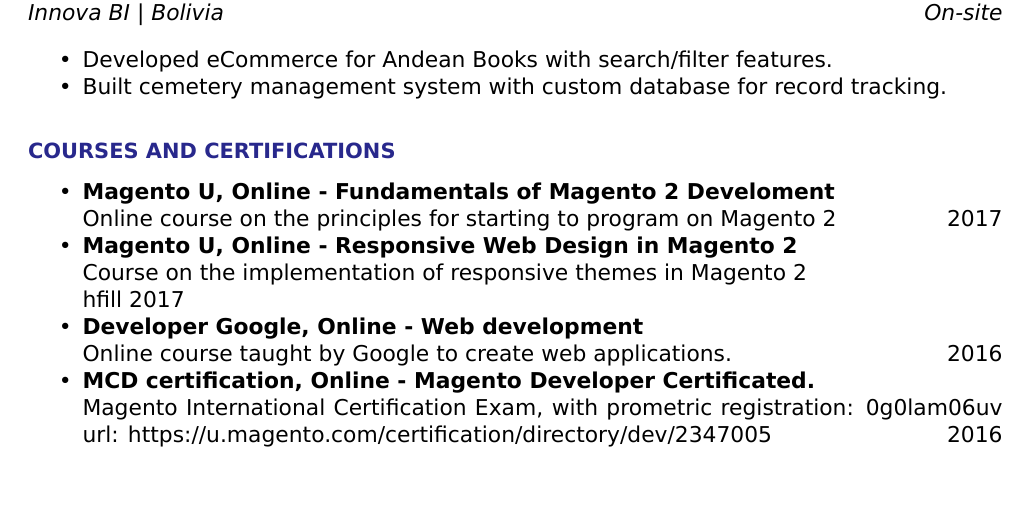
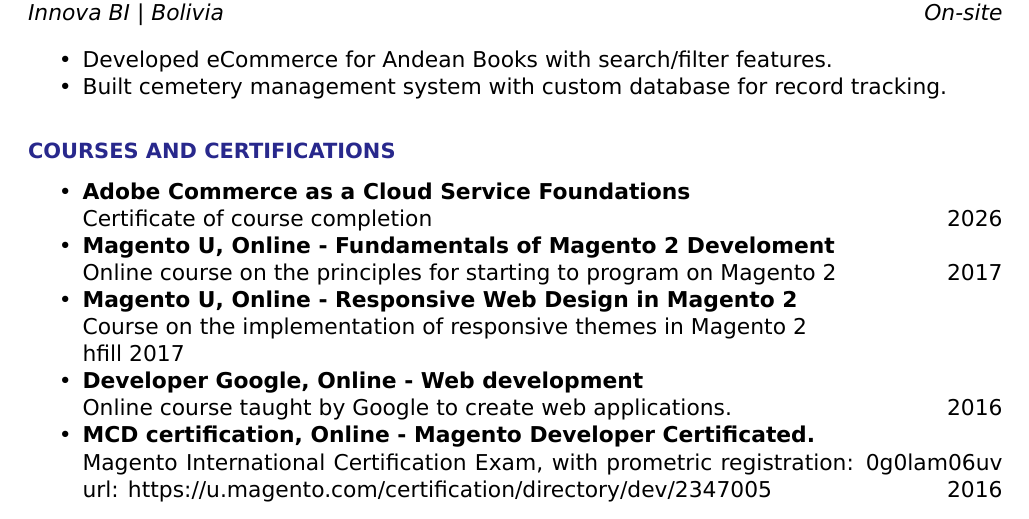
Before and after one commit to joseevaldiviai/cv, a LaTeX CV (cv_jose_valdivia.tex): part of page 3 of 3, cut so that both start at the same text, the shorter picture padded with empty space. Compiled offline with XeLaTeX.

Commit message:
update magento as a service course

```diff
--- a/cv_jose_valdivia.tex
+++ b/cv_jose_valdivia.tex
@@ -158,6 +158,8 @@
 	% --- Certificaciones --- %
 	\header{courses and certifications}
 	\begin{itemize}[noitemsep, topsep=3pt]
+		\item \textbf{Adobe Commerce as a Cloud Service Foundations} \\
+		Certificate of course completion \hfill 2026
 		\item \textbf{Magento U, Online - Fundamentals of Magento 2 Develoment} \\
 		Online course on the principles for starting to program on Magento 2 \hfill 2017
 		\item  \textbf{Magento U, Online - Responsive Web Design in Magento 2} \\
```
Also changed, not shown: cv_jose_valdivia.pdf, 2 other files.
